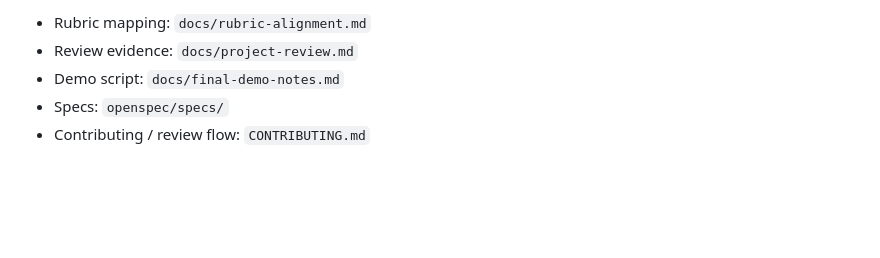
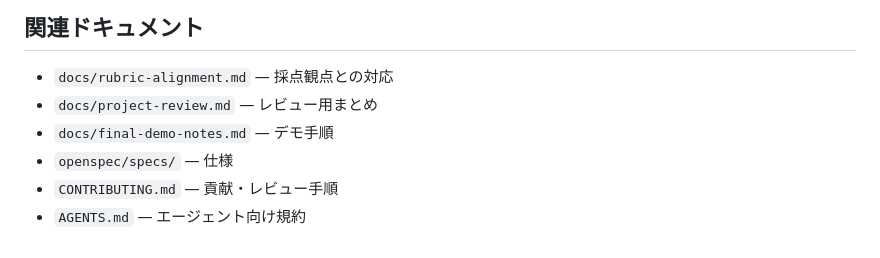
Before and after one commit to aoi-nahoi/event-listings, a Markdown page: README.md, the part around one of its changes. Drawn GitHub-style; blank space fills up the shorter version.

```diff
--- a/README.md
+++ b/README.md
@@ -116,6 +120,9 @@ docker run --rm -p 8000:8000 \
 
-- Rubric mapping: `docs/rubric-alignment.md`
-- Review evidence: `docs/project-review.md`
-- Demo script: `docs/final-demo-notes.md`
-- Specs: `openspec/specs/`
-- Contributing / review flow: `CONTRIBUTING.md`
+## 関連ドキュメント
+
+- `docs/rubric-alignment.md` — 採点観点との対応
+- `docs/project-review.md` — レビュー用まとめ
+- `docs/final-demo-notes.md` — デモ手順
+- `openspec/specs/` — 仕様
+- `CONTRIBUTING.md` — 貢献・レビュー手順
+- `AGENTS.md` — エージェント向け規約
```
Also changed, not shown: other parts of README.md (+84 -80 lines).
